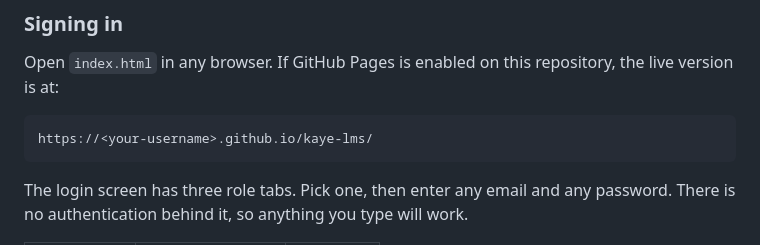
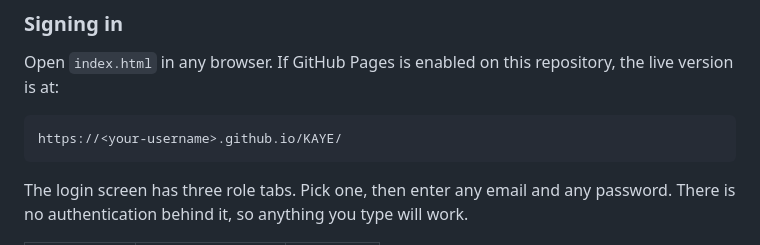
Before and after one commit to Theodorus2001/KAYE, a Markdown page: README.md, the part around the change. GitHub-like rendering.

````diff
--- a/README.md
+++ b/README.md
@@ -37,7 +37,7 @@ Its purpose is to make the concept tangible. A teacher, a school director or a f
 Open `index.html` in any browser. If GitHub Pages is enabled on this repository, the live version is at:
 
 ```
-https://<your-username>.github.io/kaye-lms/
+https://<your-username>.github.io/KAYE/
 ```
 
 The login screen has three role tabs. Pick one, then enter any email and any password. There is no authentication behind it, so anything you type will work.
````
